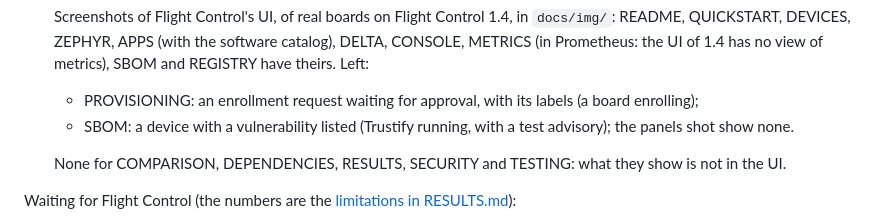
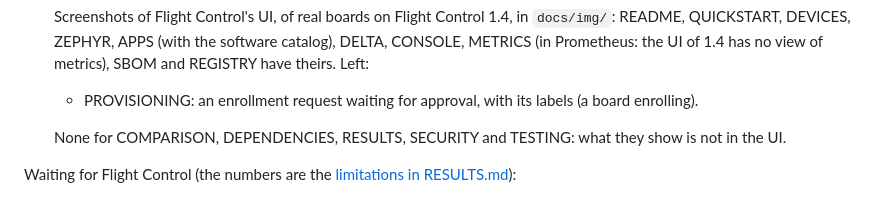
Before and after one commit to francescopace/flightctl-mcu, a Markdown page: docs/ROADMAP.md, the part around the change. GitHub-like rendering.

Commit message:
SBOM: screenshots of a vulnerability in Flight Control's UI, from the test advisory in Trustify

```diff
--- a/docs/ROADMAP.md
+++ b/docs/ROADMAP.md
@@ -51,8 +51,7 @@ What an app can do and hold:
 The documentation:
 
 - [ ] Screenshots of Flight Control's UI, of real boards on Flight Control 1.4, in `docs/img/`: README, QUICKSTART, DEVICES, ZEPHYR, APPS (with the software catalog), DELTA, CONSOLE, METRICS (in Prometheus: the UI of 1.4 has no view of metrics), SBOM and REGISTRY have theirs. Left:
-  - PROVISIONING: an enrollment request waiting for approval, with its labels (a board enrolling);
-  - SBOM: a device with a vulnerability listed (Trustify running, with a test advisory); the panels shot show none.
+  - PROVISIONING: an enrollment request waiting for approval, with its labels (a board enrolling).
 
   None for COMPARISON, DEPENDENCIES, RESULTS, SECURITY and TESTING: what they show is not in the UI.
 
```
Also changed, not shown: docs/SBOM.md (+3 -3 lines), docs/img/vulnerabilities-cve.png (added), docs/img/vulnerabilities-device.png, docs/img/vulnerabilities-overview.png (deleted).
